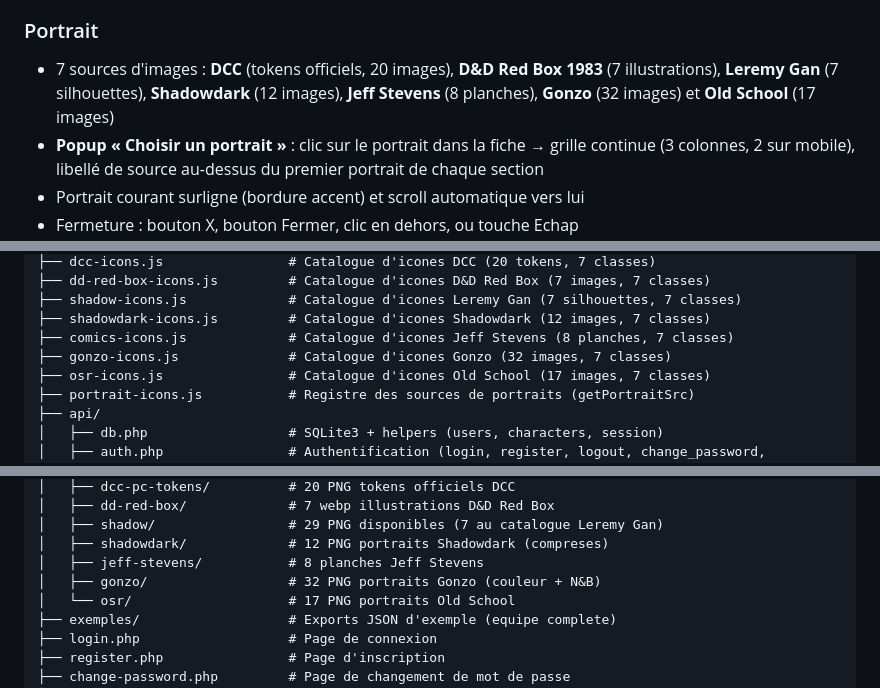
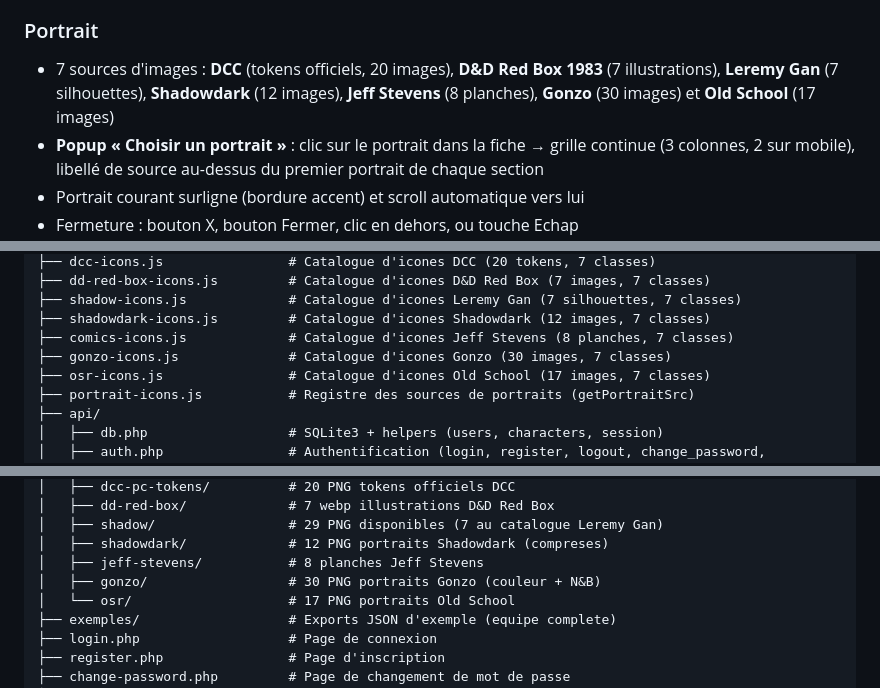
Before and after one commit to brunothesatellite/dcc-sheet, a Markdown page: README.md, 3 parts joined by grey strips. Drawn GitHub-style.

Commit message:
docs: Gonzo 30 images apres suppression doublons guerrier (MANUAL, README, JOURNAL)

```diff
--- a/README.md
+++ b/README.md
@@ -35,7 +35,7 @@ Manuel d'utilisation consultable dans **[MANUAL.md](./MANUAL.md)**
 - **Voleur** : 14 competences voleur en grille (De de chance, Escalade, Crocheter, Pieges, etc.)
 
 ### Portrait
-- 7 sources d'images : **DCC** (tokens officiels, 20 images), **D&D Red Box 1983** (7 illustrations), **Leremy Gan** (7 silhouettes), **Shadowdark** (12 images), **Jeff Stevens** (8 planches), **Gonzo** (32 images) et **Old School** (17 images)
+- 7 sources d'images : **DCC** (tokens officiels, 20 images), **D&D Red Box 1983** (7 illustrations), **Leremy Gan** (7 silhouettes), **Shadowdark** (12 images), **Jeff Stevens** (8 planches), **Gonzo** (30 images) et **Old School** (17 images)
 - **Popup « Choisir un portrait »** : clic sur le portrait dans la fiche → grille continue (3 colonnes, 2 sur mobile), libellé de source au-dessus du premier portrait de chaque section
 - Portrait courant surligne (bordure accent) et scroll automatique vers lui
 - Fermeture : bouton X, bouton Fermer, clic en dehors, ou touche Echap
@@ -84,7 +84,7 @@ dcc-sheet/
 ├── shadow-icons.js             # Catalogue d'icones Leremy Gan (7 silhouettes, 7 classes)
 ├── shadowdark-icons.js         # Catalogue d'icones Shadowdark (12 images, 7 classes)
 ├── comics-icons.js             # Catalogue d'icones Jeff Stevens (8 planches, 7 classes)
-├── gonzo-icons.js              # Catalogue d'icones Gonzo (32 images, 7 classes)
+├── gonzo-icons.js              # Catalogue d'icones Gonzo (30 images, 7 classes)
 ├── osr-icons.js                # Catalogue d'icones Old School (17 images, 7 classes)
 ├── portrait-icons.js           # Registre des sources de portraits (getPortraitSrc)
 ├── api/
@@ -107,7 +107,7 @@ dcc-sheet/
 │   ├── shadow/                 # 29 PNG disponibles (7 au catalogue Leremy Gan)
 │   ├── shadowdark/             # 12 PNG portraits Shadowdark (compreses)
 │   ├── jeff-stevens/           # 8 planches Jeff Stevens
-│   ├── gonzo/                  # 32 PNG portraits Gonzo (couleur + N&B)
+│   ├── gonzo/                  # 30 PNG portraits Gonzo (couleur + N&B)
 │   └── osr/                    # 17 PNG portraits Old School
 ├── exemples/                   # Exports JSON d'exemple (equipe complete)
 ├── login.php                   # Page de connexion
```
Also changed, not shown: JOURNAL.md (+3 -2 lines), MANUAL.md (+4 -4 lines).
